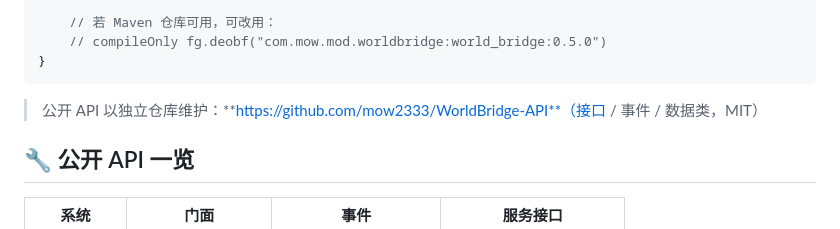
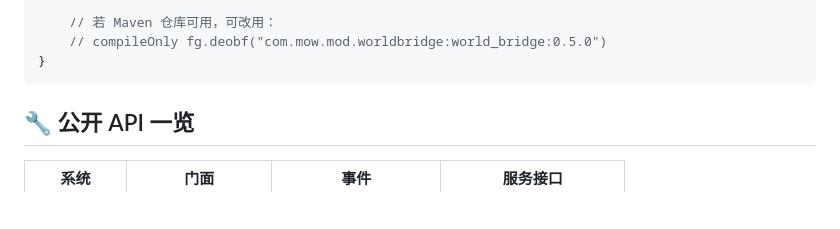
Before and after one commit to mow2333/WorldBridge, a Markdown page: README.md, the part around the change. GitHub-like rendering; blank space fills up the shorter version.

````diff
--- a/README.md
+++ b/README.md
@@ -77,7 +77,6 @@ dependencies {
 }
 ```
 
-> 公开 API 以独立仓库维护：**https://github.com/mow2333/WorldBridge-API**（接口 / 事件 / 数据类，MIT）
 
 ## 🔧 公开 API 一览
 
````
